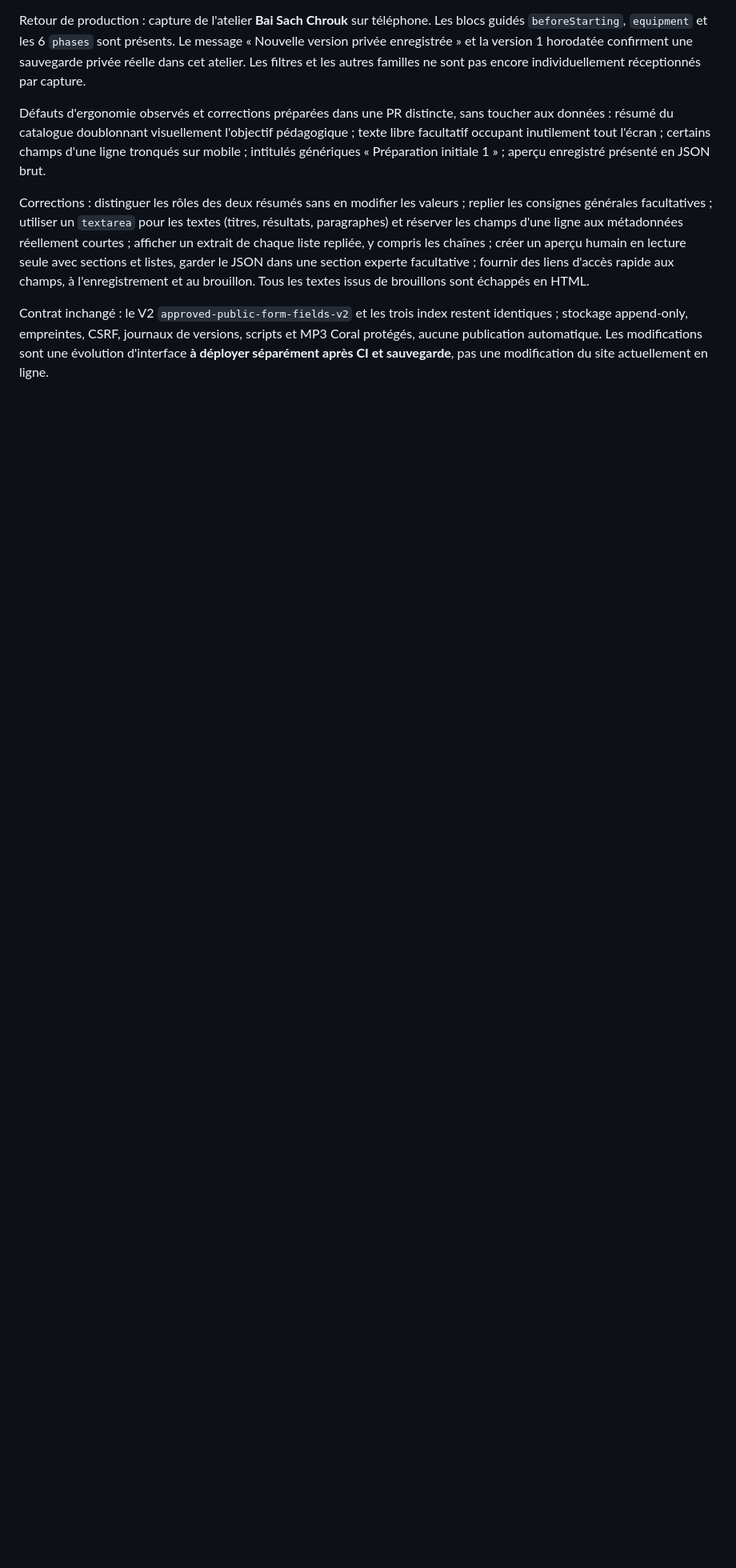
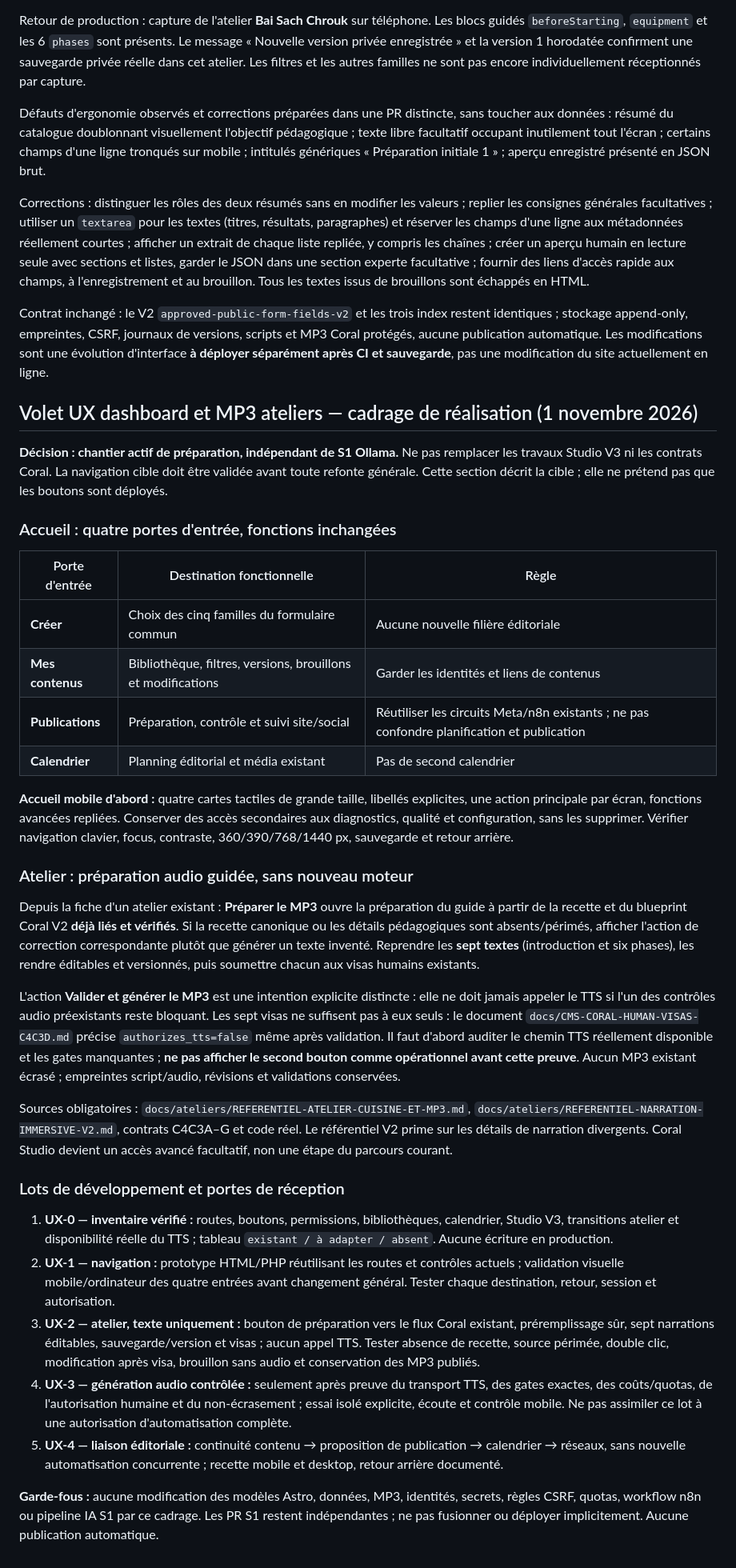
Before and after one commit to roro78/cuisine-cambodgienne, a Markdown page: docs/CMS-EDITORIAL-PLAN-20261026.md, the part around the change. Shown at 80% size. Drawn GitHub-style; blank space fills up the shorter version.

Commit message:
docs(ux): plan four-entry dashboard and gated workshop MP3 journey

```diff
--- a/docs/CMS-EDITORIAL-PLAN-20261026.md
+++ b/docs/CMS-EDITORIAL-PLAN-20261026.md
@@ -163,3 +163,37 @@ Défauts d'ergonomie observés et corrections préparées dans une PR distincte,
 Corrections : distinguer les rôles des deux résumés sans en modifier les valeurs ; replier les consignes générales facultatives ; utiliser un `textarea` pour les textes (titres, résultats, paragraphes) et réserver les champs d'une ligne aux métadonnées réellement courtes ; afficher un extrait de chaque liste repliée, y compris les chaînes ; créer un aperçu humain en lecture seule avec sections et listes, garder le JSON dans une section experte facultative ; fournir des liens d'accès rapide aux champs, à l'enregistrement et au brouillon. Tous les textes issus de brouillons sont échappés en HTML.
 
 Contrat inchangé : le V2 `approved-public-form-fields-v2` et les trois index restent identiques ; stockage append-only, empreintes, CSRF, journaux de versions, scripts et MP3 Coral protégés, aucune publication automatique. Les modifications sont une évolution d'interface **à déployer séparément après CI et sauvegarde**, pas une modification du site actuellement en ligne.
+
+
+## Volet UX dashboard et MP3 ateliers — cadrage de réalisation (1 novembre 2026)
+
+**Décision : chantier actif de préparation, indépendant de S1 Ollama.** Ne pas remplacer les travaux Studio V3 ni les contrats Coral. La navigation cible doit être validée avant toute refonte générale. Cette section décrit la cible ; elle ne prétend pas que les boutons sont déployés.
+
+### Accueil : quatre portes d'entrée, fonctions inchangées
+
+| Porte d'entrée | Destination fonctionnelle | Règle |
+|---|---|---|
+| **Créer** | Choix des cinq familles du formulaire commun | Aucune nouvelle filière éditoriale |
+| **Mes contenus** | Bibliothèque, filtres, versions, brouillons et modifications | Garder les identités et liens de contenus |
+| **Publications** | Préparation, contrôle et suivi site/social | Réutiliser les circuits Meta/n8n existants ; ne pas confondre planification et publication |
+| **Calendrier** | Planning éditorial et média existant | Pas de second calendrier |
+
+**Accueil mobile d'abord :** quatre cartes tactiles de grande taille, libellés explicites, une action principale par écran, fonctions avancées repliées. Conserver des accès secondaires aux diagnostics, qualité et configuration, sans les supprimer. Vérifier navigation clavier, focus, contraste, 360/390/768/1440 px, sauvegarde et retour arrière.
+
+### Atelier : préparation audio guidée, sans nouveau moteur
+
+Depuis la fiche d'un atelier existant : **Préparer le MP3** ouvre la préparation du guide à partir de la recette et du blueprint Coral V2 **déjà liés et vérifiés**. Si la recette canonique ou les détails pédagogiques sont absents/périmés, afficher l'action de correction correspondante plutôt que générer un texte inventé. Reprendre les **sept textes** (introduction et six phases), les rendre éditables et versionnés, puis soumettre chacun aux visas humains existants.
+
+L'action **Valider et générer le MP3** est une intention explicite distincte : elle ne doit jamais appeler le TTS si l'un des contrôles audio préexistants reste bloquant. Les sept visas ne suffisent pas à eux seuls : le document `docs/CMS-CORAL-HUMAN-VISAS-C4C3D.md` précise `authorizes_tts=false` même après validation. Il faut d'abord auditer le chemin TTS réellement disponible et les gates manquantes ; **ne pas afficher le second bouton comme opérationnel avant cette preuve**. Aucun MP3 existant écrasé ; empreintes script/audio, révisions et validations conservées.
+
+Sources obligatoires : `docs/ateliers/REFERENTIEL-ATELIER-CUISINE-ET-MP3.md`, `docs/ateliers/REFERENTIEL-NARRATION-IMMERSIVE-V2.md`, contrats C4C3A–G et code réel. Le référentiel V2 prime sur les détails de narration divergents. Coral Studio devient un accès avancé facultatif, non une étape du parcours courant.
+
+### Lots de développement et portes de réception
+
+1. **UX-0 — inventaire vérifié :** routes, boutons, permissions, bibliothèques, calendrier, Studio V3, transitions atelier et disponibilité réelle du TTS ; tableau `existant / à adapter / absent`. Aucune écriture en production.
+2. **UX-1 — navigation :** prototype HTML/PHP réutilisant les routes et contrôles actuels ; validation visuelle mobile/ordinateur des quatre entrées avant changement général. Tester chaque destination, retour, session et autorisation.
+3. **UX-2 — atelier, texte uniquement :** bouton de préparation vers le flux Coral existant, préremplissage sûr, sept narrations éditables, sauvegarde/version et visas ; aucun appel TTS. Tester absence de recette, source périmée, double clic, modification après visa, brouillon sans audio et conservation des MP3 publiés.
+4. **UX-3 — génération audio contrôlée :** seulement après preuve du transport TTS, des gates exactes, des coûts/quotas, de l'autorisation humaine et du non-écrasement ; essai isolé explicite, écoute et contrôle mobile. Ne pas assimiler ce lot à une autorisation d'automatisation complète.
+5. **UX-4 — liaison éditoriale :** continuité contenu → proposition de publication → calendrier → réseaux, sans nouvelle automatisation concurrente ; recette mobile et desktop, retour arrière documenté.
+
+**Garde-fous :** aucune modification des modèles Astro, données, MP3, identités, secrets, règles CSRF, quotas, workflow n8n ou pipeline IA S1 par ce cadrage. Les PR S1 restent indépendantes ; ne pas fusionner ou déployer implicitement. Aucune publication automatique.
```
